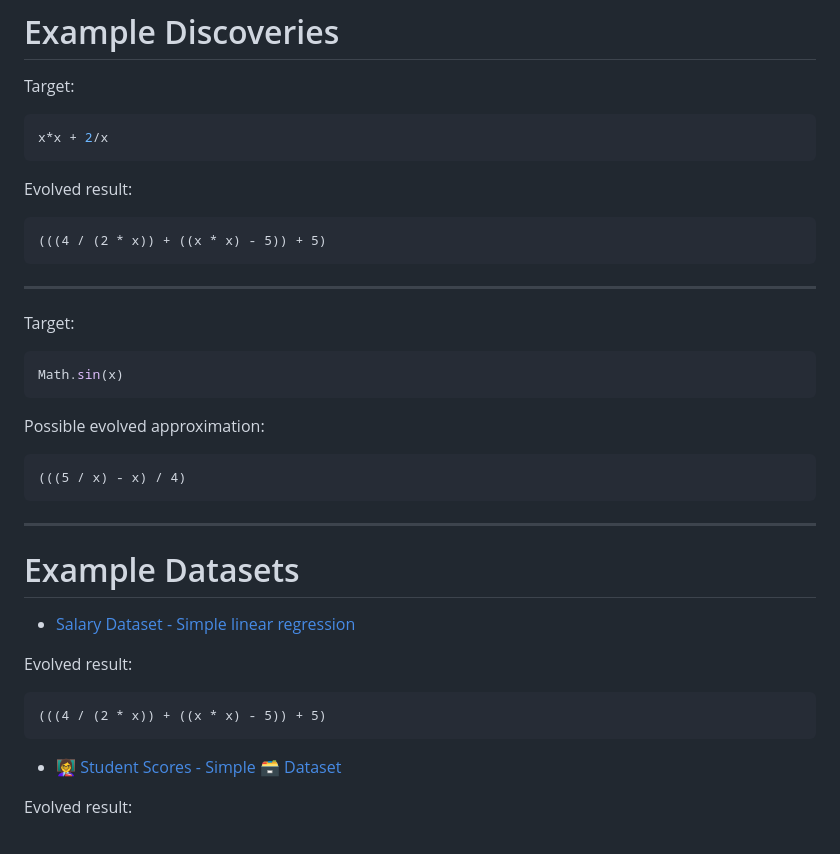
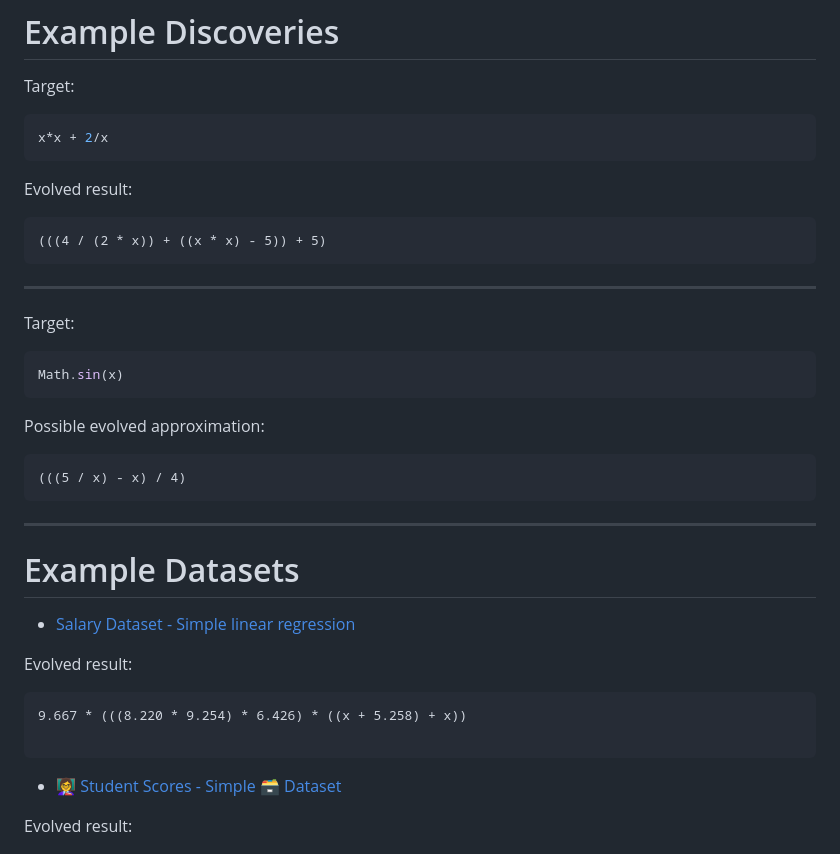
Before and after one commit to bowo-prasetyo/genetic-programming, a Markdown page: README.md, the part around the change. Rendered like a GitHub page.

````diff
--- a/README.md
+++ b/README.md
@@ -235,13 +235,11 @@ This dramatically improves symbolic regression capability.
 # Example Discoveries
 
 Target:
-
 ```js
 x*x + 2/x
 ```
 
 Evolved result:
-
 ```txt
 (((4 / (2 * x)) + ((x * x) - 5)) + 5)
 ```
@@ -249,13 +247,11 @@ Evolved result:
 ---
 
 Target:
-
 ```js
 Math.sin(x)
 ```
 
 Possible evolved approximation:
-
 ```txt
 (((5 / x) - x) / 4)
 ```
@@ -268,7 +264,8 @@ Possible evolved approximation:
 
 Evolved result:
 ```txt
-(((4 / (2 * x)) + ((x * x) - 5)) + 5)
+9.667 * (((8.220 * 9.254) * 6.426) * ((x + 5.258) + x))
+
 ```
 
 * [👩‍🏫 Student Scores - Simple 🗃️ Dataset](https://www.kaggle.com/datasets/samira1992/student-scores-simple-dataset)
````
